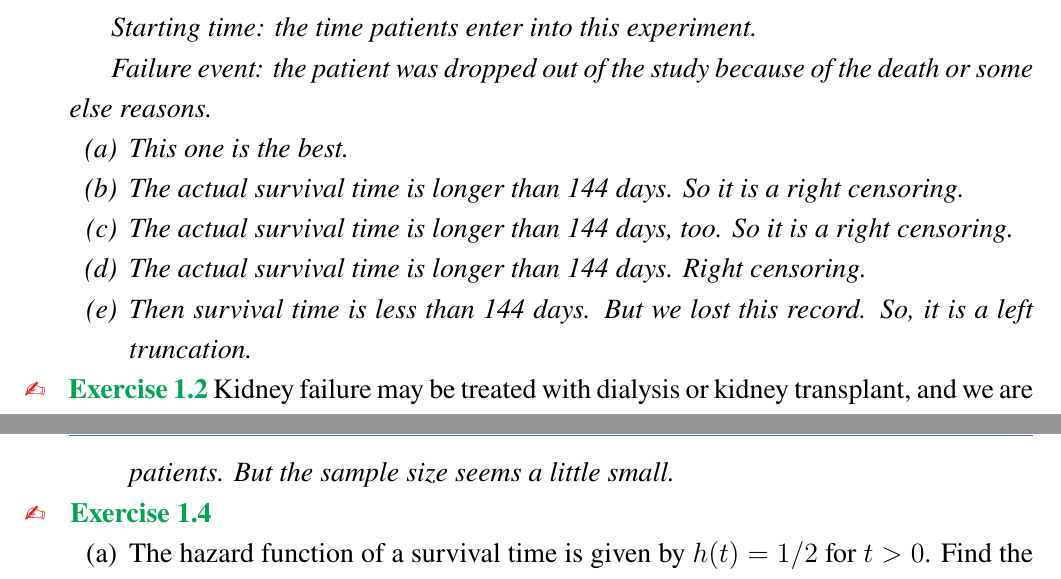
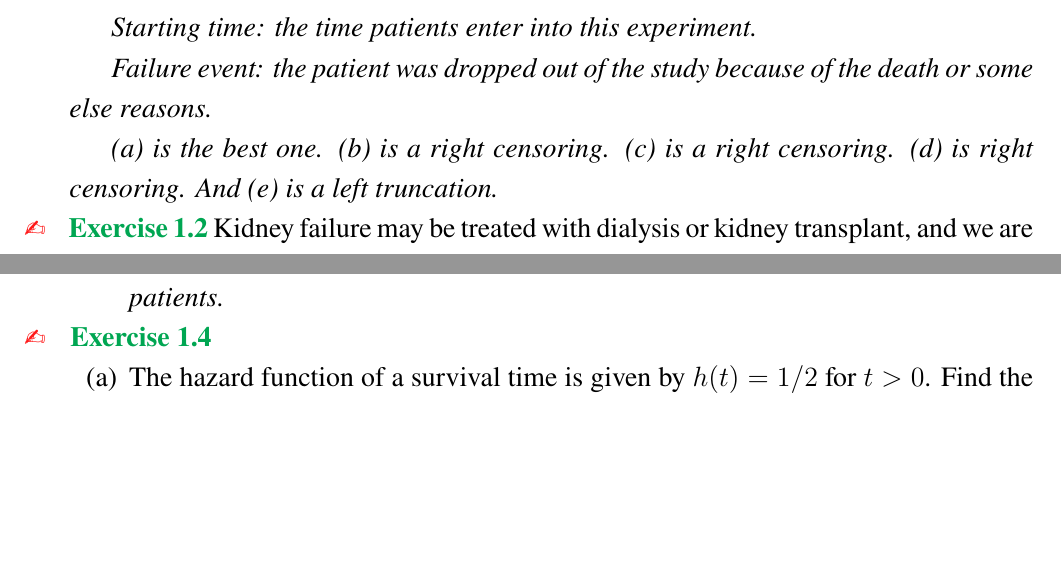
Before and after one commit to Addasecond86/MS-Stat-Tulane, a LaTeX book (Survival Data Analysis/Homework01.tex): two parts of pages 2 and 4 of 4 before the commit and two parts of pages 2 and 3 of 4 after it, joined at a grey line, cut so that both start at the same text, the shorter picture padded with empty space. Compiled offline with XeLaTeX; a missing font is replaced by an installed copy or a similar font.

Commit message:
Little modifications

```diff
--- a/Survival Data Analysis/Homework01.tex
+++ b/Survival Data Analysis/Homework01.tex
@@ -30,13 +30,8 @@
         Starting time: the time patients enter into this experiment.
 
         Failure event: the patient was dropped out of the study because of the death or some else reasons.
-        \begin{enumerate}[(a)]
-            \item This one is the best.
-            \item The actual survival time is longer than 144 days. So it is a right censoring.
-            \item The actual survival time is longer than 144 days, too. So it is a right censoring.
-            \item The actual survival time is longer than 144 days. Right censoring.
-            \item Then survival time is less than 144 days. But we lost this record. So, it is a left truncation.
-        \end{enumerate}
+
+        (a) is the best one. (b) is a right censoring. (c) is a right censoring. (d) is right censoring. And (e) is a left truncation.
     \end{solution}
 
     \begin{exercise}
@@ -78,7 +73,7 @@
             \item For transplanted patients, the survival time is calculated from the time of operation. Starting time: the time of operation. Failure event: the patient died of heart disease.
 
             For nontransplanted patients, the survival time is calculated from the selection for transplantation. Starting time: the time of selection. Failure event: the patient died of heart disease.
-            \item I tend to agree with this conclusion. Because Figure 1 shows a significant difference between the survival time of transplantation patients and nontransplanted patients. But the sample size seems a little small.
+            \item I tend to agree with this conclusion. Because Figure 1 shows a significant difference between the survival time of transplantation patients and nontransplanted patients.
         \end{enumerate}
     \end{solution}
 
```
